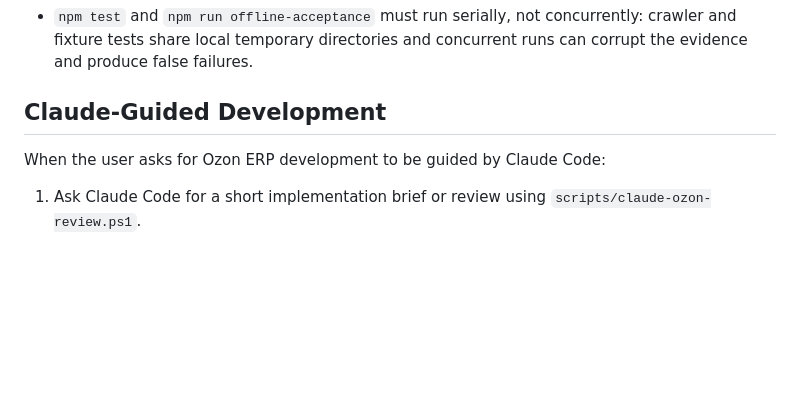
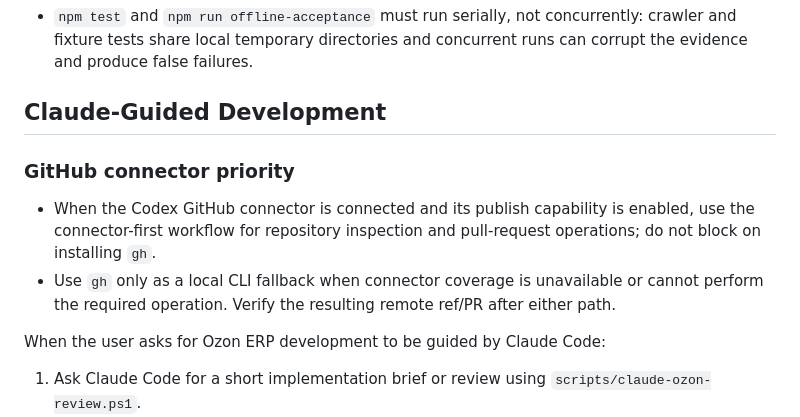
Before and after one commit to leeqiang974-alt/ozonerp, a Markdown page: AGENTS.md, the part around the change. Drawn GitHub-style; blank space fills up the shorter version.

Commit message:
document GitHub connector priority

```diff
--- a/AGENTS.md
+++ b/AGENTS.md
@@ -82,6 +82,11 @@ Do not turn ordinary seller screens into developer logs, long unscannable forms,
 
 ## Claude-Guided Development
 
+### GitHub connector priority
+
+- When the Codex GitHub connector is connected and its publish capability is enabled, use the connector-first workflow for repository inspection and pull-request operations; do not block on installing `gh`.
+- Use `gh` only as a local CLI fallback when connector coverage is unavailable or cannot perform the required operation. Verify the resulting remote ref/PR after either path.
+
 When the user asks for Ozon ERP development to be guided by Claude Code:
 
 1. Ask Claude Code for a short implementation brief or review using `scripts/claude-ozon-review.ps1`.
```
